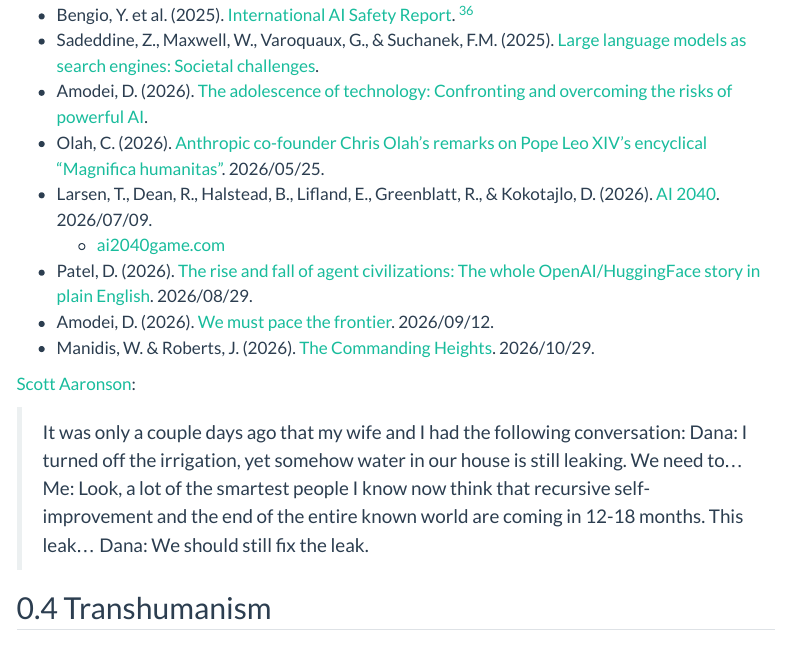
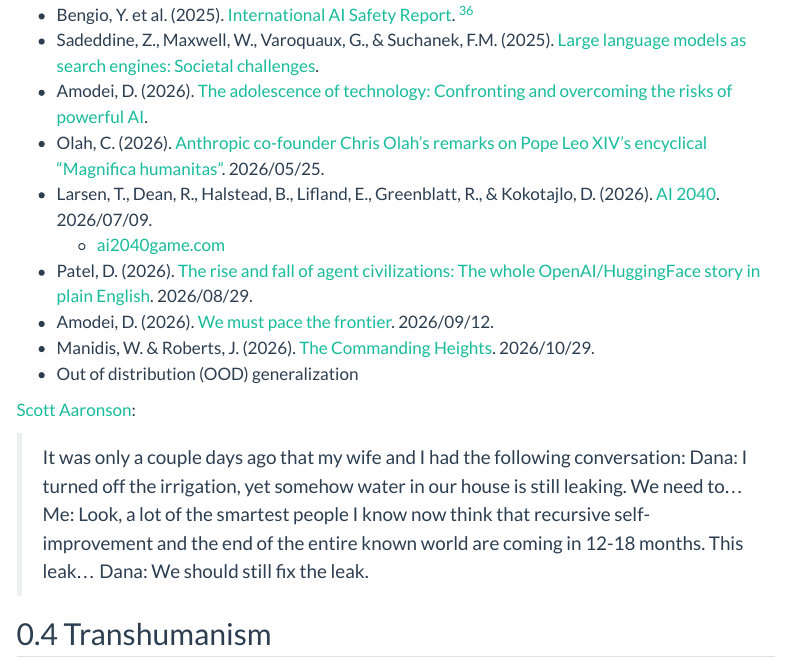
Before and after one commit to rreece/outline-of-philosophy, a Quarto document (future.qmd): the page in a window 1100 px wide, from 4870 px down. Rendered offline with R 4.5, knitr and Pandoc in place of Quarto, with nearby package versions; menus at the side of the page are left out.

Commit message:
aaronson

```diff
--- a/future.qmd
+++ b/future.qmd
@@ -199,6 +199,7 @@
 -   Patel, D. (2026). [The rise and fall of agent civilizations: The whole OpenAI/HuggingFace story in plain English](https://www.dwarkesh.com/p/openai-huggingface). 2026/08/29.
 -   Amodei, D. (2026). [We must pace the frontier](https://darioamodei.com/post/we-must-pace-the-frontier). 2026/09/12.
 -   Manidis, W. & Roberts, J. (2026). [The Commanding Heights](https://commanding-heights.com). 2026/10/29.
+-   Out of distribution (OOD) generalization
 
 [Scott Aaronson](https://scottaaronson.blog/?p=10344):
 
```
